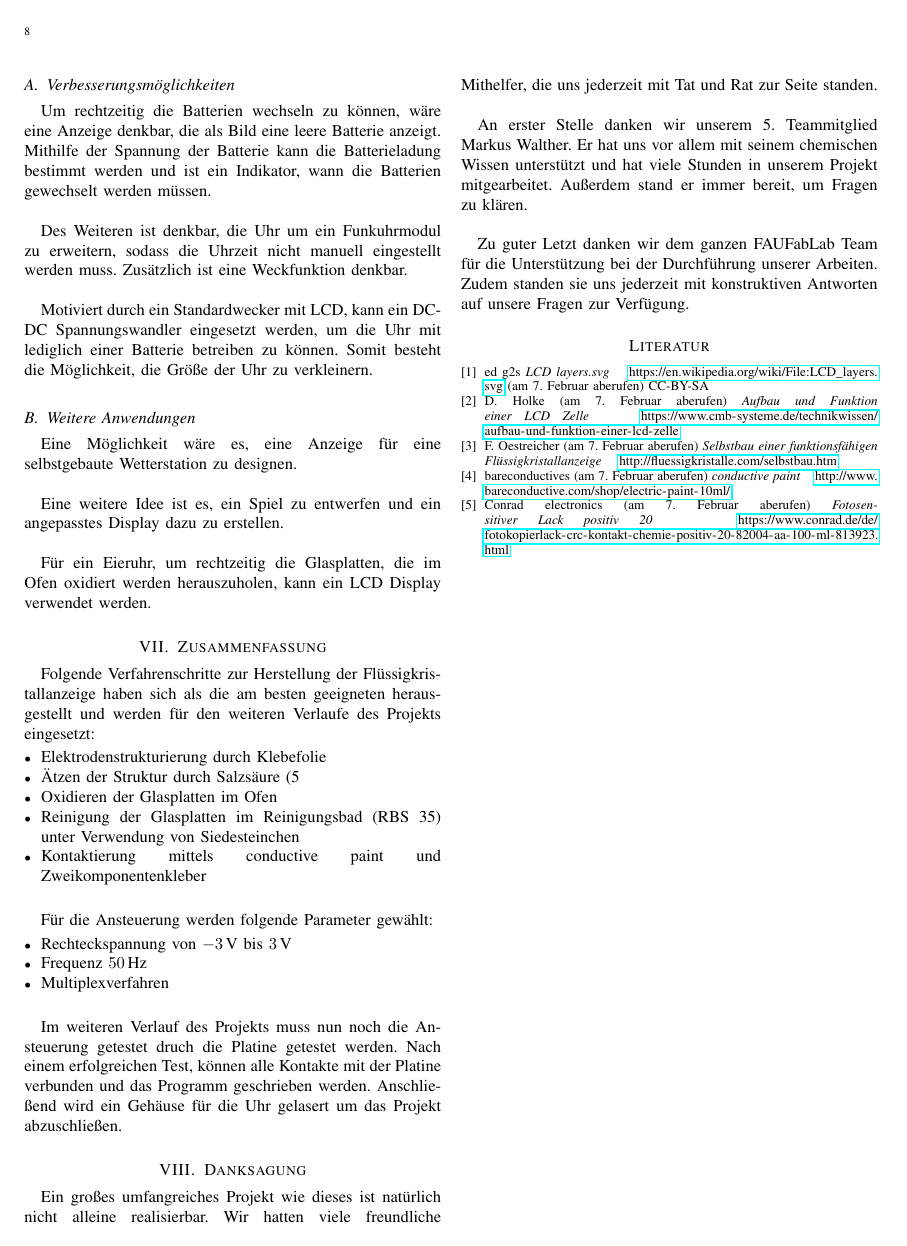
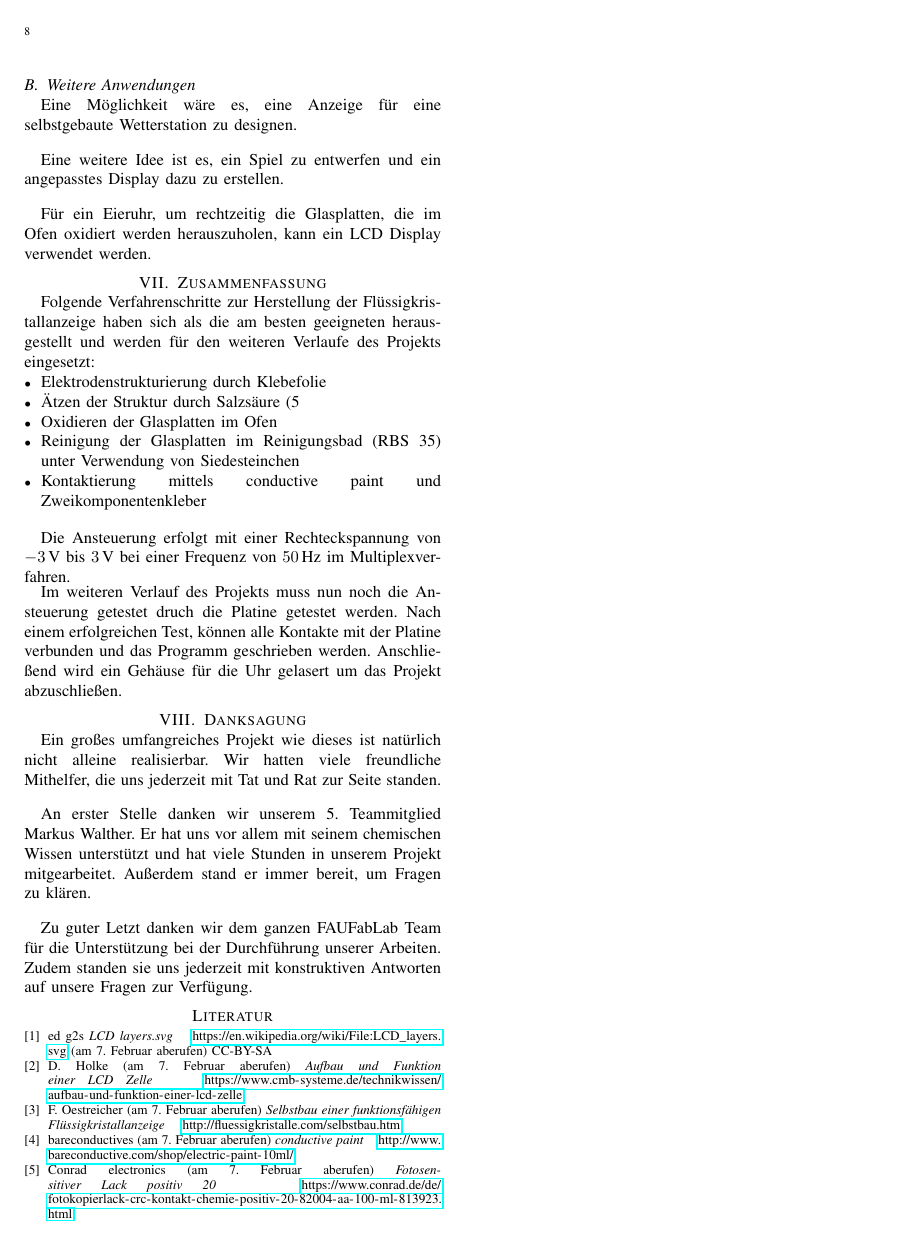
Before and after one commit to richardfuchs/DIY, a LaTeX paper (paper/paper.tex, which reads paper/Allgemeines/latexConfig.tex, paper/Kapitel/zusammenfassung.tex): page 8 of 8. Compiled offline with pdfLaTeX.

Commit message:
Ein bisschen kürzen

```diff
--- a/paper/Allgemeines/latexConfig.tex
+++ b/paper/Allgemeines/latexConfig.tex
@@ -19,3 +19,6 @@
 \IEEEoverridecommandlockouts{}
 %
 % ----------------------------------------------------------------------
+
+%\linespread{0.9}
+\addtolength{\parskip}{-1mm}
--- a/paper/Kapitel/zusammenfassung.tex
+++ b/paper/Kapitel/zusammenfassung.tex
@@ -10,12 +10,9 @@ Folgende Verfahrenschritte zur Herstellung der Flüssigkristallanzeige haben sic
 \item Kontaktierung mittels conductive paint und Zweikomponentenkleber\\
 \end{itemize}
 
-Für die Ansteuerung werden folgende Parameter gewählt:
-
-\begin{itemize}
-\item Rechteckspannung von \(-3\,\textrm{V}\) bis \(3\,\textrm{V}\)
-\item Frequenz \(50\,\textrm{Hz}\)
-\item Multiplexverfahren\\
-\end{itemize}
+Die Ansteuerung erfolgt mit
+einer Rechteckspannung von \(-3\,\textrm{V}\) bis \(3\,\textrm{V}\)
+bei einer Frequenz von \(50\,\textrm{Hz}\) im
+Multiplexverfahren.
 
 Im weiteren Verlauf des Projekts muss nun noch die Ansteuerung getestet druch die Platine getestet werden. Nach einem erfolgreichen Test, können alle Kontakte mit der Platine verbunden und das Programm geschrieben werden. Anschließend wird ein Gehäuse für die Uhr gelasert um das Projekt abzuschließen.
```
